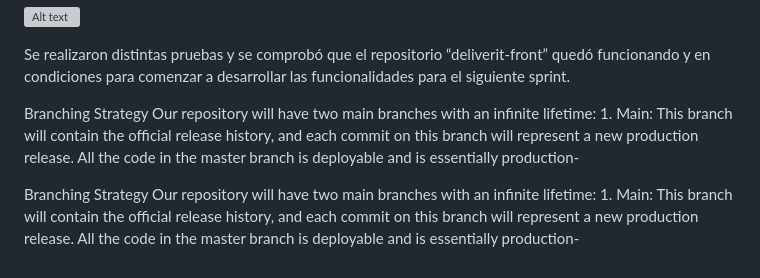
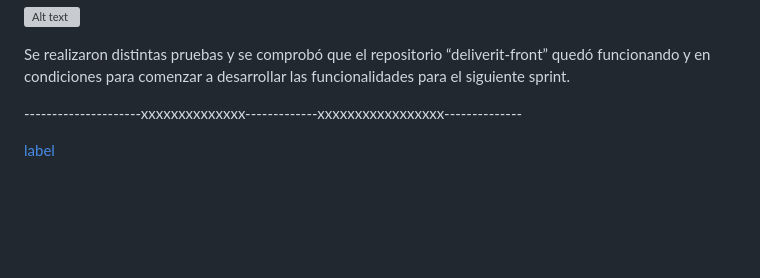
Before and after one commit to Anibal-Quiroz-P5/Portfolio_02, a Markdown page: Readme.md, the part around the change. Drawn GitHub-style; blank space fills up the shorter version; grey boxes are pictures that could not be loaded.

Commit message:
probar pegando pdf

```diff
--- a/Readme.md
+++ b/Readme.md
@@ -207,10 +207,6 @@ Para la construccion del mismo básicamente se llevaron a cabo los siguientes pa
 Se realizaron distintas pruebas y se comprobó que el repositorio “deliverit-front” quedó funcionando y en condiciones para comenzar a desarrollar las funcionalidades para el siguiente sprint.
 
 
-Branching Strategy
-Our repository will have two main branches with an infinite lifetime:
-    1. Main: This branch will contain the official release history, and each commit on this branch will represent a new production release. All the code in the master branch is deployable and is essentially production-
+---------------------xxxxxxxxxxxxxx-------------xxxxxxxxxxxxxxxxx--------------
 
-Branching Strategy
-Our repository will have two main branches with an infinite lifetime:
-    1. Main: This branch will contain the official release history, and each commit on this branch will represent a new production release. All the code in the master branch is deployable and is essentially production-
+[label](<../../ACELERACION   --  POST BC/borrar.pdf>)
```
